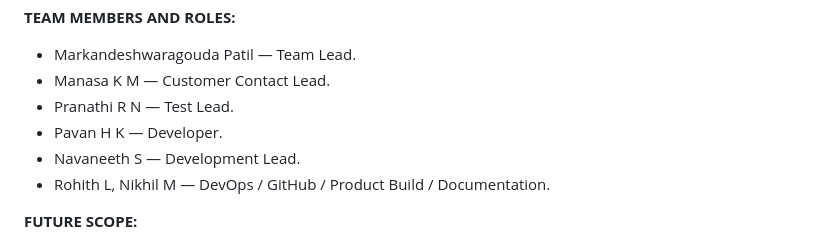
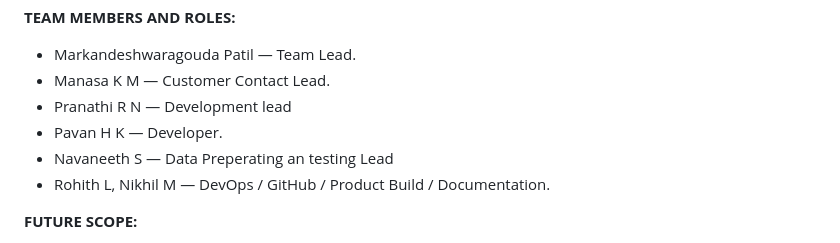
Before and after one commit to Markandeshwaragoudapatil/syncmeet-ai, a Markdown page: README.md, the part around the change. Drawn GitHub-style.

Commit message:
Update team roles in README.md

```diff
--- a/README.md
+++ b/README.md
@@ -75,9 +75,9 @@ Tech stack is currently under discussion and will be finalized in upcoming devel
 **TEAM MEMBERS AND ROLES:**
 - Markandeshwaragouda Patil — Team Lead.
 - Manasa K M — Customer Contact Lead.
-- Pranathi R N — Test Lead.
+- Pranathi R N — Development lead
 - Pavan H K — Developer.
-- Navaneeth S — Development Lead.
+- Navaneeth S — Data Preperating an testing Lead
 - Rohith L, Nikhil M — DevOps / GitHub / Product Build / Documentation.
 
 
```
